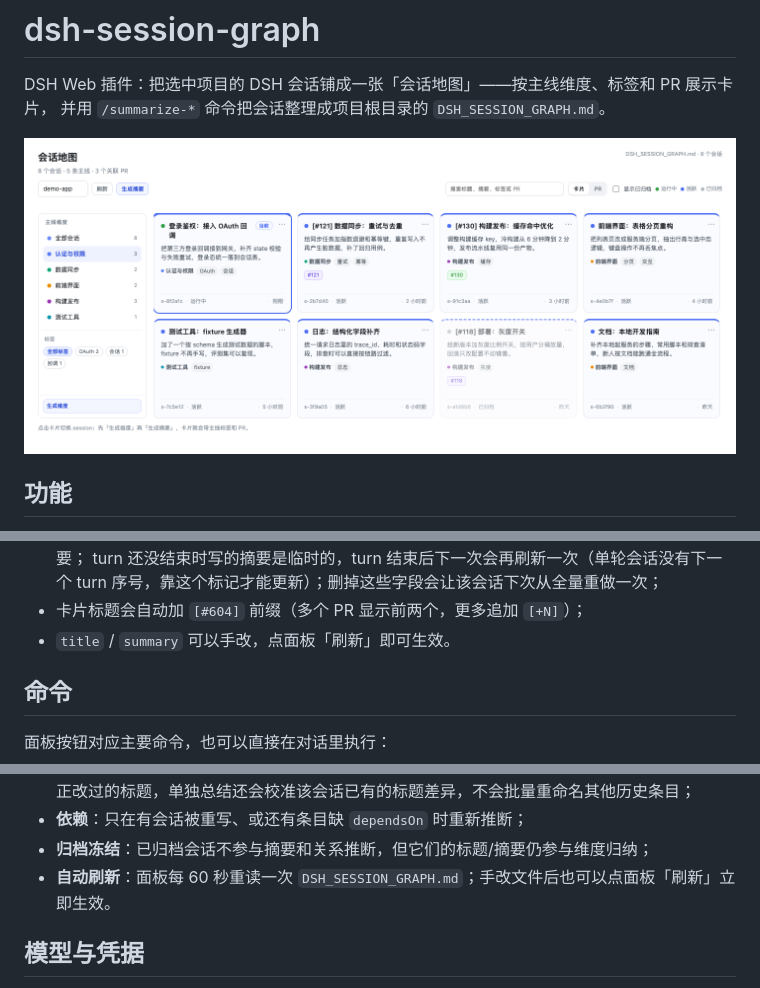
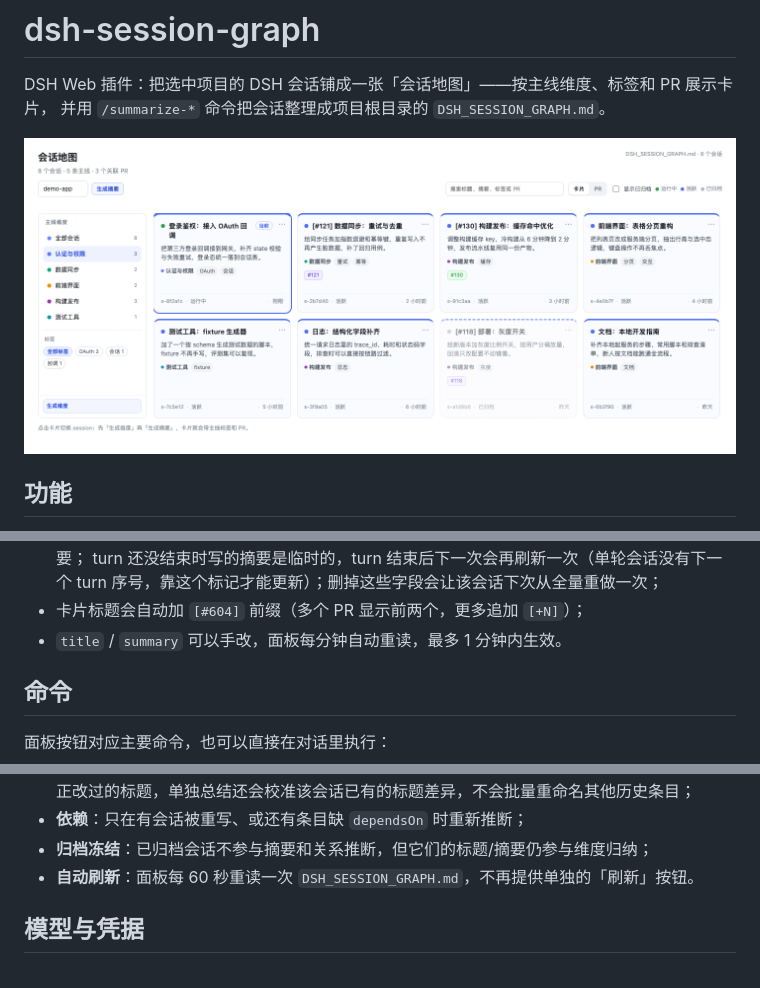
Before and after one commit to wlwu92/dsh-session-graph, a Markdown page: README.md, 3 parts joined by grey strips. Drawn GitHub-style; pictures changed too: preview.png.

```diff
--- a/README.md
+++ b/README.md
@@ -80,7 +80,7 @@ Python 解释器可用 `DSH_SUMMARY_PYTHON` 指定，默认 `python3`。
   turn 还没结束时写的摘要是临时的，turn 结束后下一次会再刷新一次（单轮会话没有下一个
   turn 序号，靠这个标记才能更新）；删掉这些字段会让该会话下次从全量重做一次；
 - 卡片标题会自动加 `[#604]` 前缀（多个 PR 显示前两个，更多追加 `[+N]`）；
-- `title` / `summary` 可以手改，点面板「刷新」即可生效。
+- `title` / `summary` 可以手改，面板每分钟自动重读，最多 1 分钟内生效。
 
 ## 命令
 
@@ -116,7 +116,7 @@ PR 目录不再有单独按钮：生成摘要时会顺带触发刷新，Host 后
 - **标题回写**：摘要改写了标题后，面板会把卡片上显示的新标题同步回 DSH session（`session.rename`，包含 `[#PR]` 前缀），左侧 session 列表随之更新；项目摘要只同步本次真正改过的标题，单独总结还会校准该会话已有的标题差异，不会批量重命名其他历史条目；
 - **依赖**：只在有会话被重写、或还有条目缺 `dependsOn` 时重新推断；
 - **归档冻结**：已归档会话不参与摘要和关系推断，但它们的标题/摘要仍参与维度归纳；
-- **自动刷新**：面板每 60 秒重读一次 `DSH_SESSION_GRAPH.md`；手改文件后也可以点面板「刷新」立即生效。
+- **自动刷新**：面板每 60 秒重读一次 `DSH_SESSION_GRAPH.md`，不再提供单独的「刷新」按钮。
 
 ## 模型与凭据
 
```
Also changed, not shown: 5 other files.
